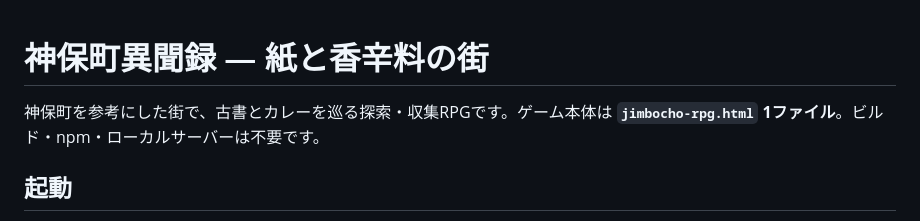
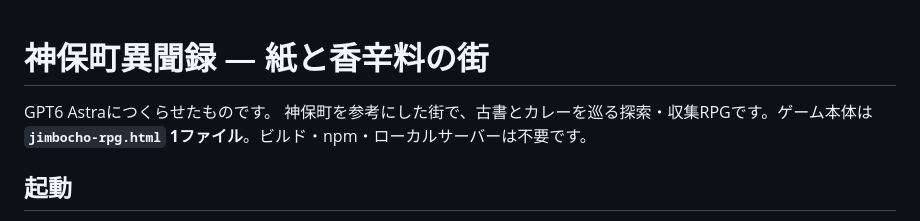
Before and after one commit to matcha137/astra-playground, a Markdown page: README.md, the part around the change. GitHub-like rendering.

```diff
--- a/README.md
+++ b/README.md
@@ -1,5 +1,6 @@
 # 神保町異聞録 — 紙と香辛料の街
 
+GPT6 Astraにつくらせたものです。
 神保町を参考にした街で、古書とカレーを巡る探索・収集RPGです。ゲーム本体は **`jimbocho-rpg.html` 1ファイル**。ビルド・npm・ローカルサーバーは不要です。
 
 ## 起動
```
